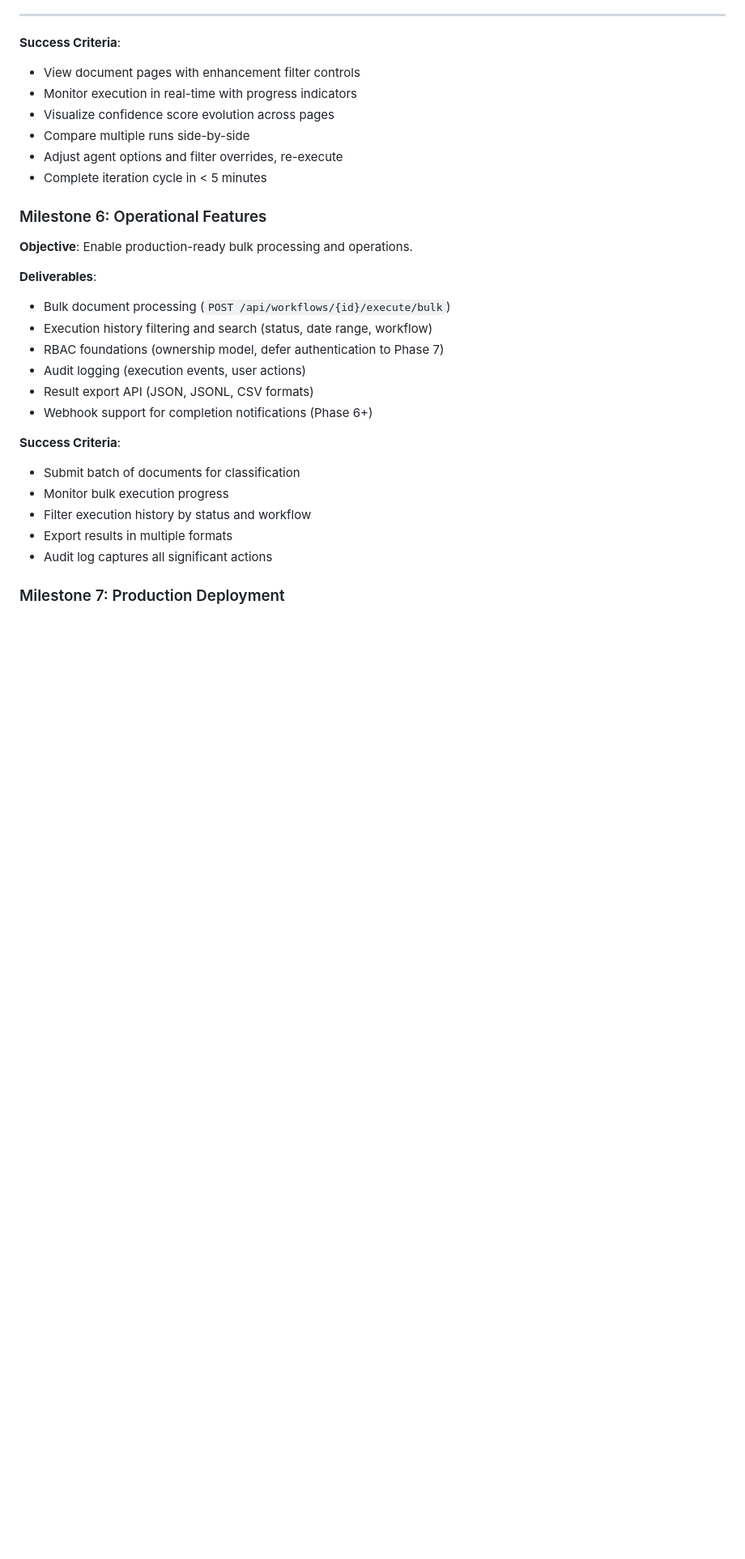
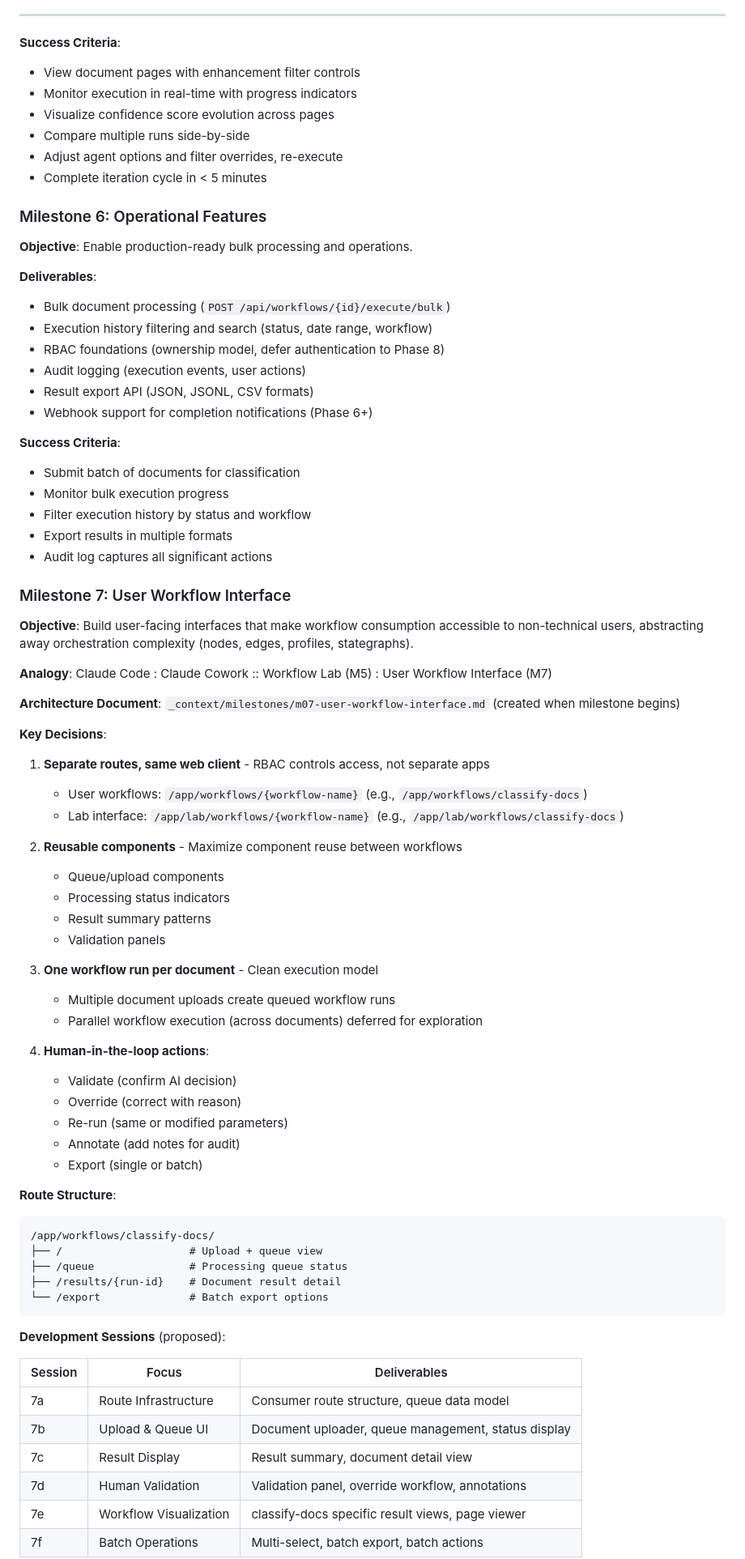
Before and after one commit to JaimeStill/agent-lab, a Markdown page: PROJECT.md, the part around one of its changes. Shown at 81% size. GitHub-like rendering; blank space fills up the shorter version.

Commit message:
planning: user workflow interface session

````diff
--- a/PROJECT.md
+++ b/PROJECT.md
@@ -962,7 +962,7 @@ Session workflow is auto-loaded via `.claude/rules/`. See `.claude/CLAUDE.md` fo
 **Deliverables**:
 - Bulk document processing (`POST /api/workflows/{id}/execute/bulk`)
 - Execution history filtering and search (status, date range, workflow)
-- RBAC foundations (ownership model, defer authentication to Phase 7)
+- RBAC foundations (ownership model, defer authentication to Phase 8)
 - Audit logging (execution events, user actions)
 - Result export API (JSON, JSONL, CSV formats)
 - Webhook support for completion notifications (Phase 6+)
@@ -974,4 +974,54 @@ Session workflow is auto-loaded via `.claude/rules/`. See `.claude/CLAUDE.md` fo
 - Export results in multiple formats
 - Audit log captures all significant actions
 
-### Milestone 7: Production Deployment
+### Milestone 7: User Workflow Interface
+
+**Objective**: Build user-facing interfaces that make workflow consumption accessible to non-technical users, abstracting away orchestration complexity (nodes, edges, profiles, stategraphs).
+
+**Analogy**: Claude Code : Claude Cowork :: Workflow Lab (M5) : User Workflow Interface (M7)
+
+**Architecture Document**: `_context/milestones/m07-user-workflow-interface.md` (created when milestone begins)
+
+**Key Decisions**:
+
+1. **Separate routes, same web client** - RBAC controls access, not separate apps
+   - User workflows: `/app/workflows/{workflow-name}` (e.g., `/app/workflows/classify-docs`)
+   - Lab interface: `/app/lab/workflows/{workflow-name}` (e.g., `/app/lab/workflows/classify-docs`)
+
+2. **Reusable components** - Maximize component reuse between workflows
+   - Queue/upload components
+   - Processing status indicators
+   - Result summary patterns
+   - Validation panels
+
+3. **One workflow run per document** - Clean execution model
+   - Multiple document uploads create queued workflow runs
+   - Parallel workflow execution (across documents) deferred for exploration
+
+4. **Human-in-the-loop actions**:
+   - Validate (confirm AI decision)
+   - Override (correct with reason)
+   - Re-run (same or modified parameters)
+   - Annotate (add notes for audit)
+   - Export (single or batch)
+
+**Route Structure**:
+```
+/app/workflows/classify-docs/
+├── /                    # Upload + queue view
+├── /queue               # Processing queue status
+├── /results/{run-id}    # Document result detail
+└── /export              # Batch export options
+```
+
+**Development Sessions** (proposed):
+
+| Session | Focus | Deliverables |
+|---------|-------|--------------|
+| 7a | Route Infrastructure | Consumer route structure, queue data model |
+| 7b | Upload & Queue UI | Document uploader, queue management, status display |
+| 7c | Result Display | Result summary, document detail view |
+| 7d | Human Validation | Validation panel, override workflow, annotations |
+| 7e | Workflow Visualization | classify-docs specific result views, page viewer |
+| 7f | Batch Operations | Multi-select, batch export, batch actions |
+
````
Also changed, not shown: other parts of PROJECT.md (+15 -5 lines).
